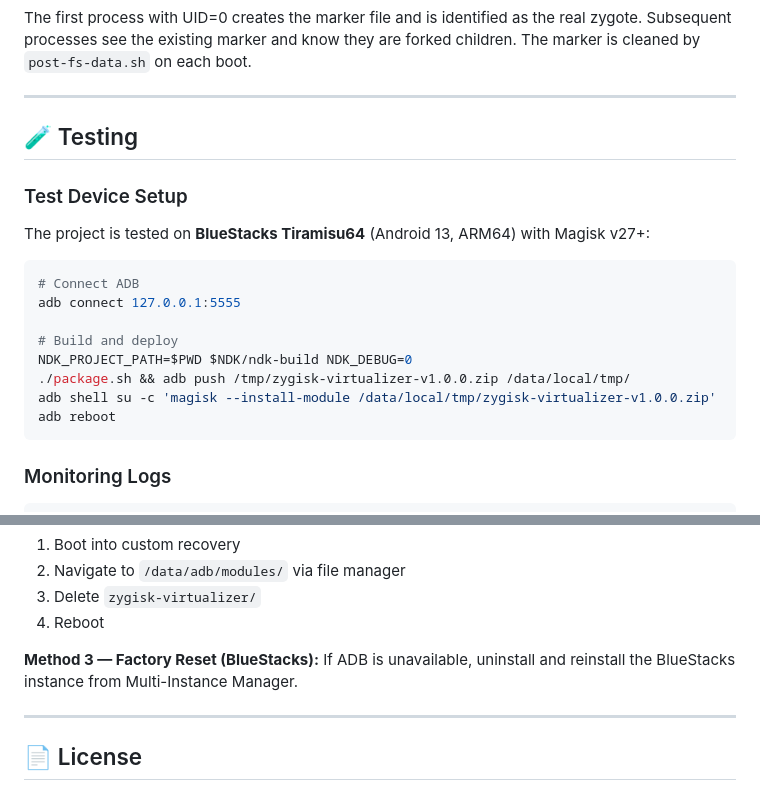
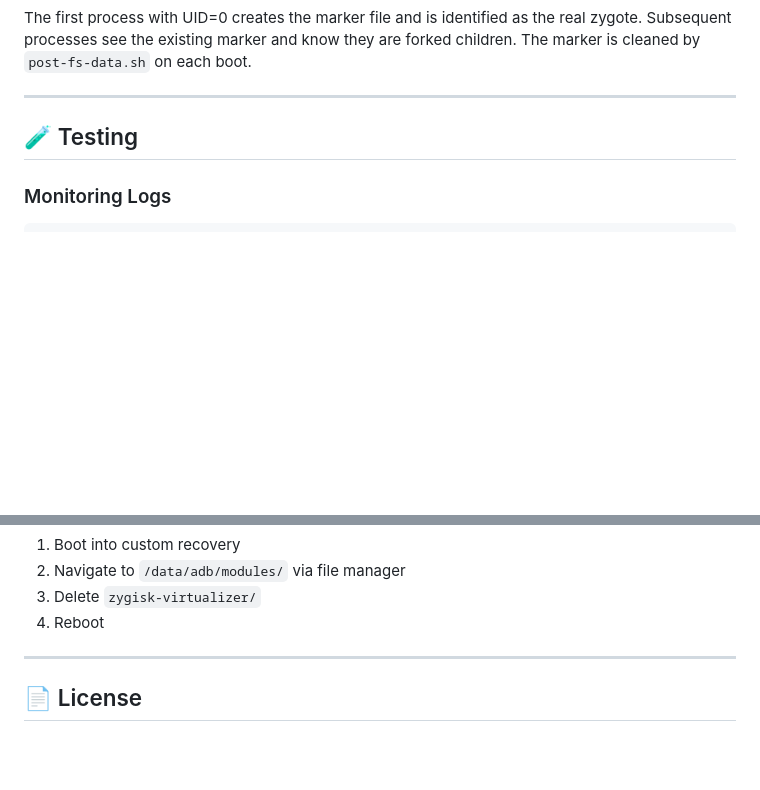
Before and after one commit to c4x64/zygisk-virtualizer, a Markdown page: README.md, 2 parts joined by grey strips. Drawn GitHub-style; blank space fills up the shorter version.

Commit message:
Remove BlueStacks references from README

````diff
--- a/README.md
+++ b/README.md
@@ -690,21 +690,6 @@ The first process with UID=0 creates the marker file and is identified as the re
 
 ## 🧪 Testing
 
-### Test Device Setup
-
-The project is tested on **BlueStacks Tiramisu64** (Android 13, ARM64) with Magisk v27+:
-
-```sh
-# Connect ADB
-adb connect 127.0.0.1:5555
-
-# Build and deploy
-NDK_PROJECT_PATH=$PWD $NDK/ndk-build NDK_DEBUG=0
-./package.sh && adb push /tmp/zygisk-virtualizer-v1.0.0.zip /data/local/tmp/
-adb shell su -c 'magisk --install-module /data/local/tmp/zygisk-virtualizer-v1.0.0.zip'
-adb reboot
-```
-
 ### Monitoring Logs
 
 ```sh
@@ -776,8 +761,7 @@ adb reboot
 3. Delete `zygisk-virtualizer/`
 4. Reboot
 
-**Method 3 — Factory Reset (BlueStacks):**
-If ADB is unavailable, uninstall and reinstall the BlueStacks instance from Multi-Instance Manager.
+
 
 ---
 
````
